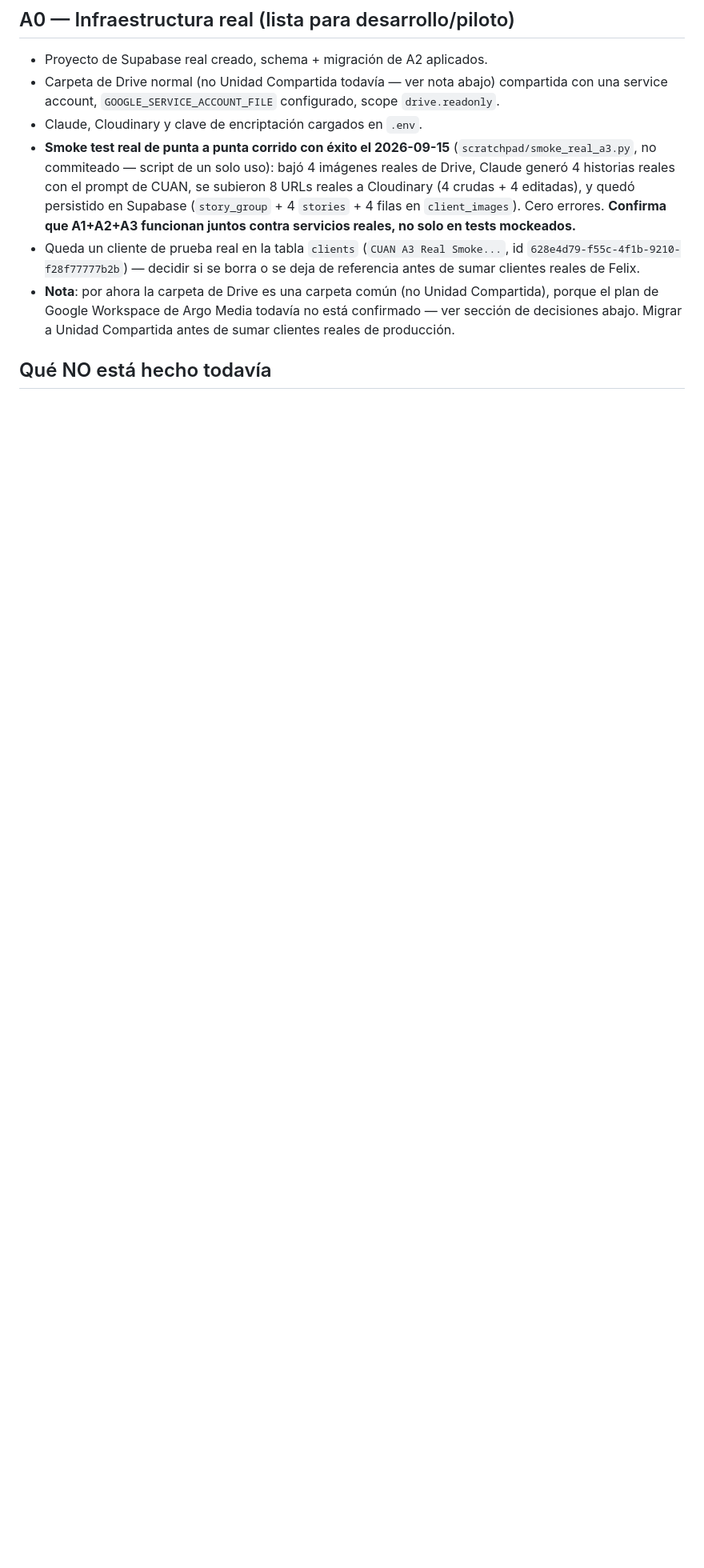
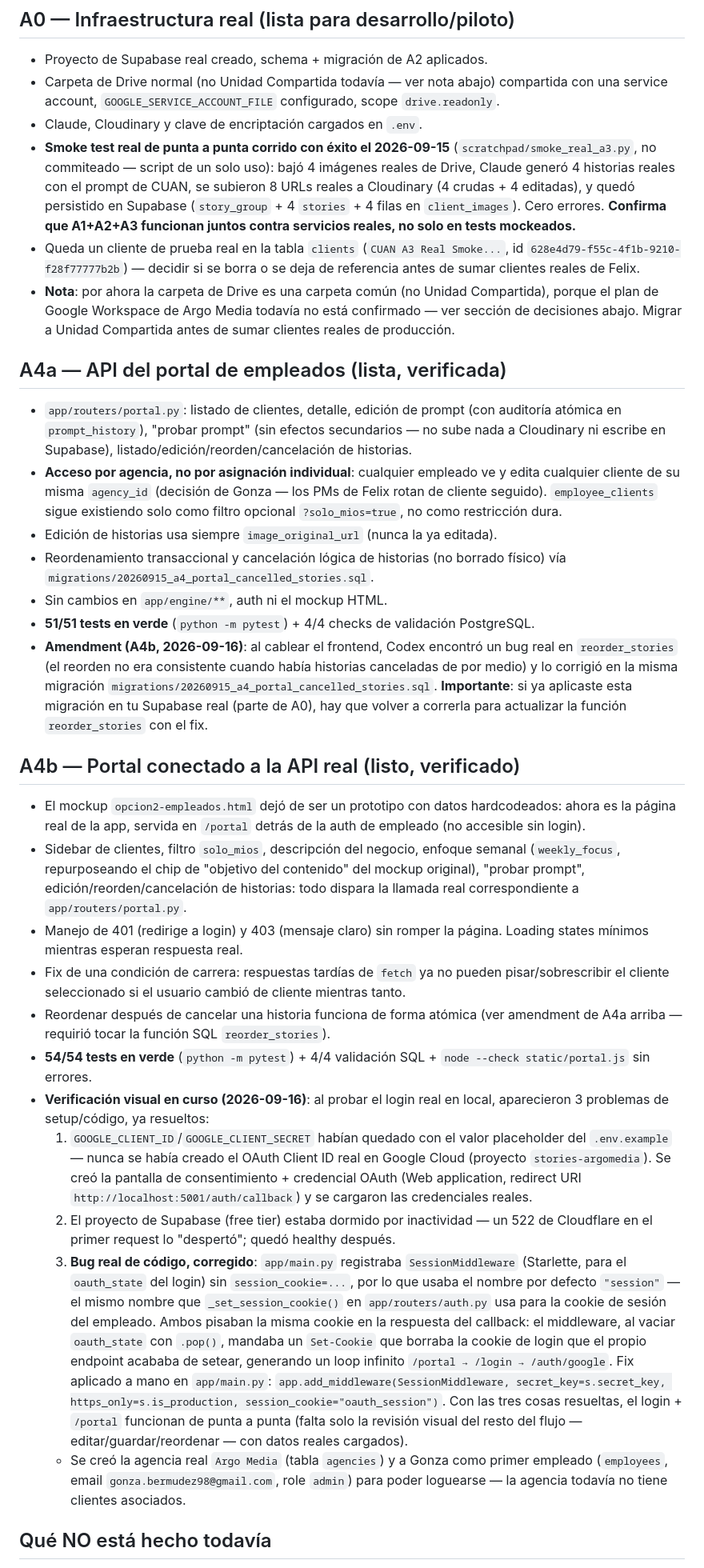
Before and after one commit to GonzaBermudezz/Storias, a Markdown page: ESTADO_PROYECTO.md, the part around one of its changes. Shown at 80% size. GitHub-like rendering; blank space fills up the shorter version.

Commit message:
Actualiza estado del proyecto: A4b cerrado, 3 bugs de setup resueltos

```diff
--- a/ESTADO_PROYECTO.md
+++ b/ESTADO_PROYECTO.md
@@ -42,4 +42,28 @@ Conecta el motor de A1 con el resto del sistema:
 - Queda un cliente de prueba real en la tabla `clients` (`CUAN A3 Real Smoke...`, id `628e4d79-f55c-4f1b-9210-f28f77777b2b`) — decidir si se borra o se deja de referencia antes de sumar clientes reales de Felix.
 - **Nota**: por ahora la carpeta de Drive es una carpeta común (no Unidad Compartida), porque el plan de Google Workspace de Argo Media todavía no está confirmado — ver sección de decisiones abajo. Migrar a Unidad Compartida antes de sumar clientes reales de producción.
 
+## A4a — API del portal de empleados (lista, verificada)
+
+- `app/routers/portal.py`: listado de clientes, detalle, edición de prompt (con auditoría atómica en `prompt_history`), "probar prompt" (sin efectos secundarios — no sube nada a Cloudinary ni escribe en Supabase), listado/edición/reorden/cancelación de historias.
+- **Acceso por agencia, no por asignación individual**: cualquier empleado ve y edita cualquier cliente de su misma `agency_id` (decisión de Gonza — los PMs de Felix rotan de cliente seguido). `employee_clients` sigue existiendo solo como filtro opcional `?solo_mios=true`, no como restricción dura.
+- Edición de historias usa siempre `image_original_url` (nunca la ya editada).
+- Reordenamiento transaccional y cancelación lógica de historias (no borrado físico) vía `migrations/20260915_a4_portal_cancelled_stories.sql`.
+- Sin cambios en `app/engine/**`, auth ni el mockup HTML.
+- **51/51 tests en verde** (`python -m pytest`) + 4/4 checks de validación PostgreSQL.
+- **Amendment (A4b, 2026-09-16)**: al cablear el frontend, Codex encontró un bug real en `reorder_stories` (el reorden no era consistente cuando había historias canceladas de por medio) y lo corrigió en la misma migración `migrations/20260915_a4_portal_cancelled_stories.sql`. **Importante**: si ya aplicaste esta migración en tu Supabase real (parte de A0), hay que volver a correrla para actualizar la función `reorder_stories` con el fix.
+
+## A4b — Portal conectado a la API real (listo, verificado)
+
+- El mockup `opcion2-empleados.html` dejó de ser un prototipo con datos hardcodeados: ahora es la página real de la app, servida en `/portal` detrás de la auth de empleado (no accesible sin login).
+- Sidebar de clientes, filtro `solo_mios`, descripción del negocio, enfoque semanal (`weekly_focus`, repurposeando el chip de "objetivo del contenido" del mockup original), "probar prompt", edición/reorden/cancelación de historias: todo dispara la llamada real correspondiente a `app/routers/portal.py`.
+- Manejo de 401 (redirige a login) y 403 (mensaje claro) sin romper la página. Loading states mínimos mientras esperan respuesta real.
+- Fix de una condición de carrera: respuestas tardías de `fetch` ya no pueden pisar/sobrescribir el cliente seleccionado si el usuario cambió de cliente mientras tanto.
+- Reordenar después de cancelar una historia funciona de forma atómica (ver amendment de A4a arriba — requirió tocar la función SQL `reorder_stories`).
+- **54/54 tests en verde** (`python -m pytest`) + 4/4 validación SQL + `node --check static/portal.js` sin errores.
+- **Verificación visual en curso (2026-09-16)**: al probar el login real en local, aparecieron 3 problemas de setup/código, ya resueltos:
+  1. `GOOGLE_CLIENT_ID`/`GOOGLE_CLIENT_SECRET` habían quedado con el valor placeholder del `.env.example` — nunca se había creado el OAuth Client ID real en Google Cloud (proyecto `stories-argomedia`). Se creó la pantalla de consentimiento + credencial OAuth (Web application, redirect URI `http://localhost:5001/auth/callback`) y se cargaron las credenciales reales.
+  2. El proyecto de Supabase (free tier) estaba dormido por inactividad — un 522 de Cloudflare en el primer request lo "despertó"; quedó healthy después.
+  3. **Bug real de código, corregido**: `app/main.py` registraba `SessionMiddleware` (Starlette, para el `oauth_state` del login) sin `session_cookie=...`, por lo que usaba el nombre por defecto `"session"` — el mismo nombre que `_set_session_cookie()` en `app/routers/auth.py` usa para la cookie de sesión del empleado. Ambos pisaban la misma cookie en la respuesta del callback: el middleware, al vaciar `oauth_state` con `.pop()`, mandaba un `Set-Cookie` que borraba la cookie de login que el propio endpoint acababa de setear, generando un loop infinito `/portal → /login → /auth/google`. Fix aplicado a mano en `app/main.py`: `app.add_middleware(SessionMiddleware, secret_key=s.secret_key, https_only=s.is_production, session_cookie="oauth_session")`. Con las tres cosas resueltas, el login + `/portal` funcionan de punta a punta (falta solo la revisión visual del resto del flujo — editar/guardar/reordenar — con datos reales cargados).
+  - Se creó la agencia real `Argo Media` (tabla `agencies`) y a Gonza como primer empleado (`employees`, email `gonza.bermudez98@gmail.com`, role `admin`) para poder loguearse — la agencia todavía no tiene clientes asociados.
+
 ## Qué NO está hecho todavía
```
Also changed, not shown: other parts of ESTADO_PROYECTO.md (+2 -3 lines).
